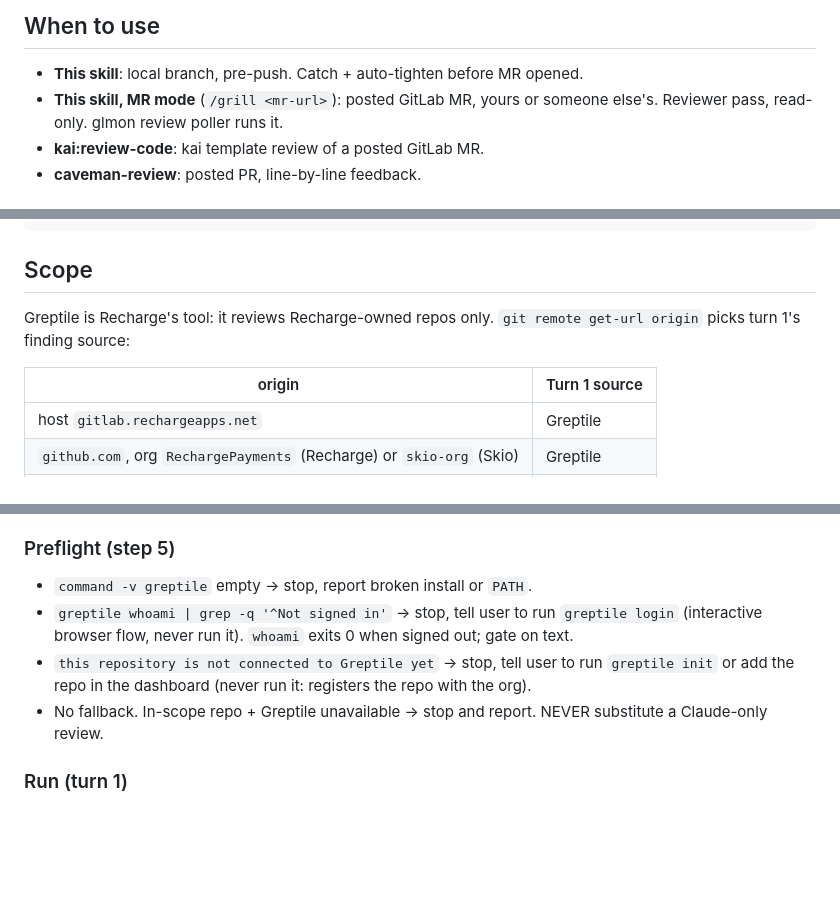
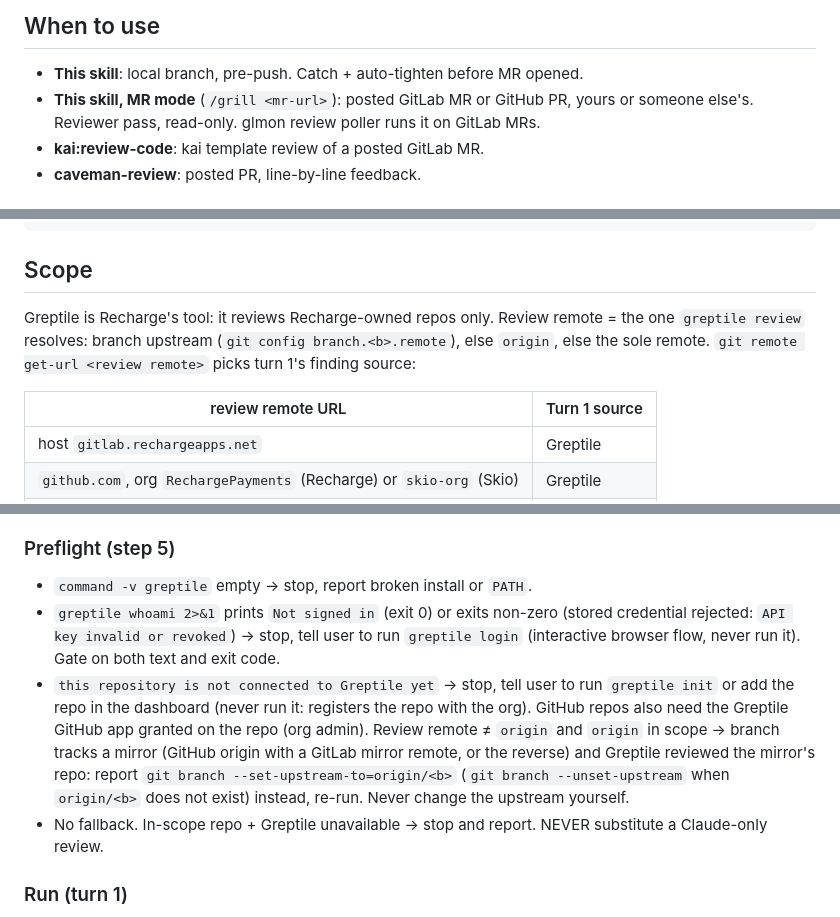
Before and after one commit to bearded-giant/claude-code-config, a Markdown page: skills/grill/SKILL.md, 3 parts joined by grey strips. Rendered like a GitHub page; blank space fills up the shorter version.

Commit message:
fix(grill): github-safe remote, auth, base lookup
scope reads the remote greptile review resolves (upstream first), not origin. mirror-tracking branch hits 'not connected' on hub; report the upstream fix. whoami gate catches revoked keys (exit 1). base fallback via gh/glab.

```diff
--- a/skills/grill/SKILL.md
+++ b/skills/grill/SKILL.md
@@ -14,7 +14,7 @@ NEVER commits. NEVER pushes. NEVER stages. Edits files only.
 ## When to use
 
 - **This skill**: local branch, pre-push. Catch + auto-tighten before MR opened.
-- **This skill, MR mode** (`/grill <mr-url>`): posted GitLab MR, yours or someone else's. Reviewer pass, read-only. glmon review poller runs it.
+- **This skill, MR mode** (`/grill <mr-url>`): posted GitLab MR or GitHub PR, yours or someone else's. Reviewer pass, read-only. glmon review poller runs it on GitLab MRs.
 - **kai:review-code**: kai template review of a posted GitLab MR.
 - **caveman-review**: posted PR, line-by-line feedback.
 
@@ -37,9 +37,9 @@ grill/
 
 ## Scope
 
-Greptile is Recharge's tool: it reviews Recharge-owned repos only. `git remote get-url origin` picks turn 1's finding source:
+Greptile is Recharge's tool: it reviews Recharge-owned repos only. Review remote = the one `greptile review` resolves: branch upstream (`git config branch.<b>.remote`), else `origin`, else the sole remote. `git remote get-url <review remote>` picks turn 1's finding source:
 
-| origin | Turn 1 source |
+| review remote URL | Turn 1 source |
 |---|---|
 | host `gitlab.rechargeapps.net` | Greptile |
 | `github.com`, org `RechargePayments` (Recharge) or `skio-org` (Skio) | Greptile |
@@ -58,8 +58,8 @@ In-scope repos only (see Scope). Turn 1 finding source is the Greptile CLI (`gre
 ### Preflight (step 5)
 
 - `command -v greptile` empty → stop, report broken install or `PATH`.
-- `greptile whoami | grep -q '^Not signed in'` → stop, tell user to run `greptile login` (interactive browser flow, never run it). `whoami` exits 0 when signed out; gate on text.
-- `this repository is not connected to Greptile yet` → stop, tell user to run `greptile init` or add the repo in the dashboard (never run it: registers the repo with the org).
+- `greptile whoami 2>&1` prints `Not signed in` (exit 0) or exits non-zero (stored credential rejected: `API key invalid or revoked`) → stop, tell user to run `greptile login` (interactive browser flow, never run it). Gate on both text and exit code.
+- `this repository is not connected to Greptile yet` → stop, tell user to run `greptile init` or add the repo in the dashboard (never run it: registers the repo with the org). GitHub repos also need the Greptile GitHub app granted on the repo (org admin). Review remote ≠ `origin` and `origin` in scope → branch tracks a mirror (GitHub origin with a GitLab mirror remote, or the reverse) and Greptile reviewed the mirror's repo: report `git branch --set-upstream-to=origin/<b>` (`git branch --unset-upstream` when `origin/<b>` does not exist) instead, re-run. Never change the upstream yourself.
 - No fallback. In-scope repo + Greptile unavailable → stop and report. NEVER substitute a Claude-only review.
 
 ### Run (turn 1)
```
Also changed, not shown: other parts of skills/grill/SKILL.md (+2 -2 lines).
